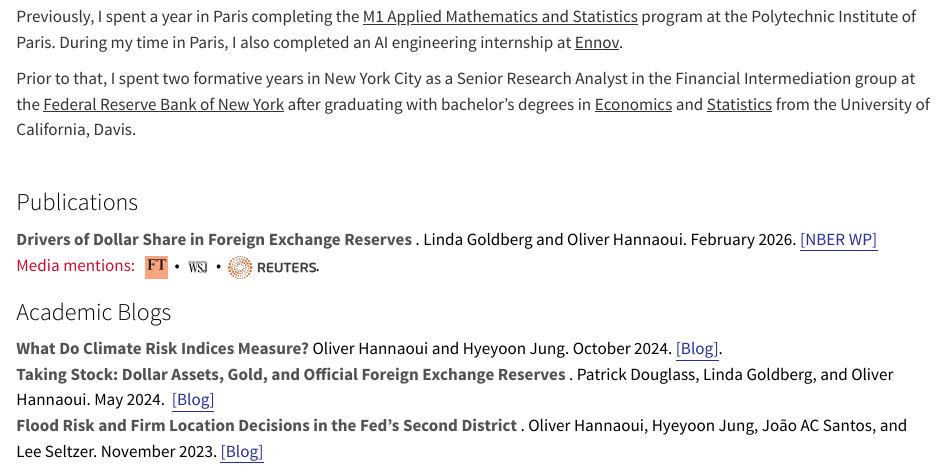
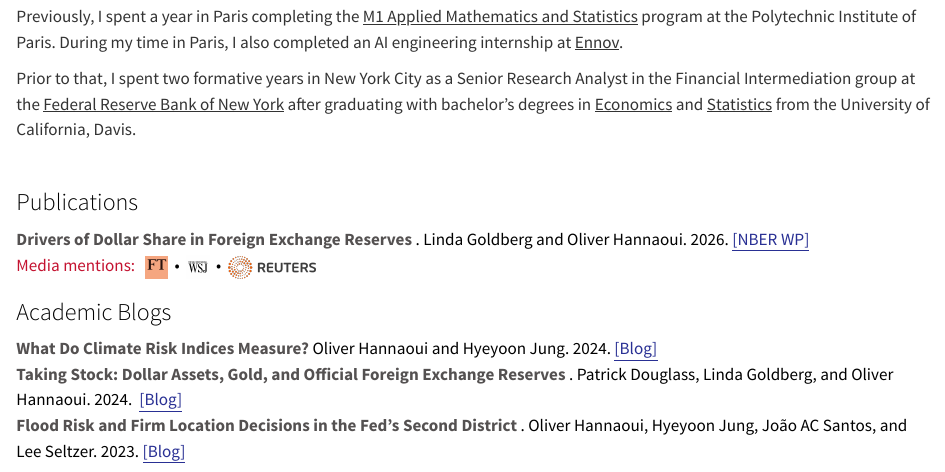
Before and after one commit to hanna-oui/hanna-oui.github.io, a Quarto document (index.qmd): the page in a window 1100 px wide, from 170 px down. Rendered offline with R 4.5, knitr and Pandoc in place of Quarto, with nearby package versions.

Commit message:
update dates

```diff
--- a/index.qmd
+++ b/index.qmd
@@ -13,10 +13,10 @@
 
 ### <font color="black"> Publications <font>
 
-<font color = "#545151"> **Drivers of Dollar Share in Foreign Exchange Reserves** </font>. Linda Goldberg and Oliver Hannaoui. February 2026. <a href="https://www.nber.org/system/files/working_papers/w34888/w34888.pdf" class="paper">[NBER WP]</a> <br>
-<font color="#C41230"> Media mentions:</font> \ \ [ <img src="media/logo/ft.png" height="22"> ](https://www.ft.com/content/be345914-7b4b-4264-bcbd-6e5e33b798c7) \ • \ [<img src="media/logo/wsj.jpg" height="22.5">](https://deloitte.wsj.com/cfo/fresh-support-for-the-dollar-as-global-currency-79db250b) \ • \ [<img src="media/logo/reuters.png" height="22">](https://www.reuters.com/markets/currencies/demise-dollars-fx-reserve-omnipotence-greatly-exaggerated-mcgeever-2024-06-06/). <br>
+<font color = "#545151"> **Drivers of Dollar Share in Foreign Exchange Reserves** </font>. Linda Goldberg and Oliver Hannaoui. 2026. <a href="https://www.nber.org/system/files/working_papers/w34888/w34888.pdf" class="paper">[NBER WP]</a> <br>
+<font color="#C41230"> Media mentions:</font> \ \ [ <img src="media/logo/ft.png" height="22"> ](https://www.ft.com/content/be345914-7b4b-4264-bcbd-6e5e33b798c7) \ • \ [<img src="media/logo/wsj.jpg" height="22.5">](https://deloitte.wsj.com/cfo/fresh-support-for-the-dollar-as-global-currency-79db250b) \ • \ [<img src="media/logo/reuters.png" height="22">](https://www.reuters.com/markets/currencies/demise-dollars-fx-reserve-omnipotence-greatly-exaggerated-mcgeever-2024-06-06/) <br>
 
 ### Academic Blogs
-<font color = "#545151"> **What Do Climate Risk Indices Measure?** </font>  Oliver Hannaoui and Hyeyoon Jung. October 2024. <a href="https://libertystreeteconomics.newyorkfed.org/2024/10/what-do-climate-risk-indices-measure/" class="paper">[Blog]</a>. <br>
-<font color = "#545151"> **Taking Stock: Dollar Assets, Gold, and Official Foreign Exchange Reserves** </font> . Patrick Douglass, Linda Goldberg, and Oliver Hannaoui. May 2024. \ <a href="https://libertystreeteconomics.newyorkfed.org/2024/05/taking-stock-dollar-assets-gold-and-official-foreign-exchange-reserves/" class="paper">[Blog]</a> <br>
-<font color = "#545151"> **Flood Risk and Firm Location Decisions in the Fed's Second District**</font> . Oliver Hannaoui, Hyeyoon Jung, João AC Santos, and Lee Seltzer. November 2023. <a href="https://libertystreeteconomics.newyorkfed.org/2023/11/flood-risk-and-firm-location-decisions-in-the-feds-second-district/" class="paper">[Blog]</a>
+<font color = "#545151"> **What Do Climate Risk Indices Measure?** </font>  Oliver Hannaoui and Hyeyoon Jung. 2024. <a href="https://libertystreeteconomics.newyorkfed.org/2024/10/what-do-climate-risk-indices-measure/" class="paper">[Blog]</a> <br>
+<font color = "#545151"> **Taking Stock: Dollar Assets, Gold, and Official Foreign Exchange Reserves** </font> . Patrick Douglass, Linda Goldberg, and Oliver Hannaoui. 2024. \ <a href="https://libertystreeteconomics.newyorkfed.org/2024/05/taking-stock-dollar-assets-gold-and-official-foreign-exchange-reserves/" class="paper">[Blog]</a> <br>
+<font color = "#545151"> **Flood Risk and Firm Location Decisions in the Fed's Second District**</font> . Oliver Hannaoui, Hyeyoon Jung, João AC Santos, and Lee Seltzer. 2023. <a href="https://libertystreeteconomics.newyorkfed.org/2023/11/flood-risk-and-firm-location-decisions-in-the-feds-second-district/" class="paper">[Blog]</a>
```
Also changed, not shown: .quarto/idx/index.qmd.json, 2 other files.
